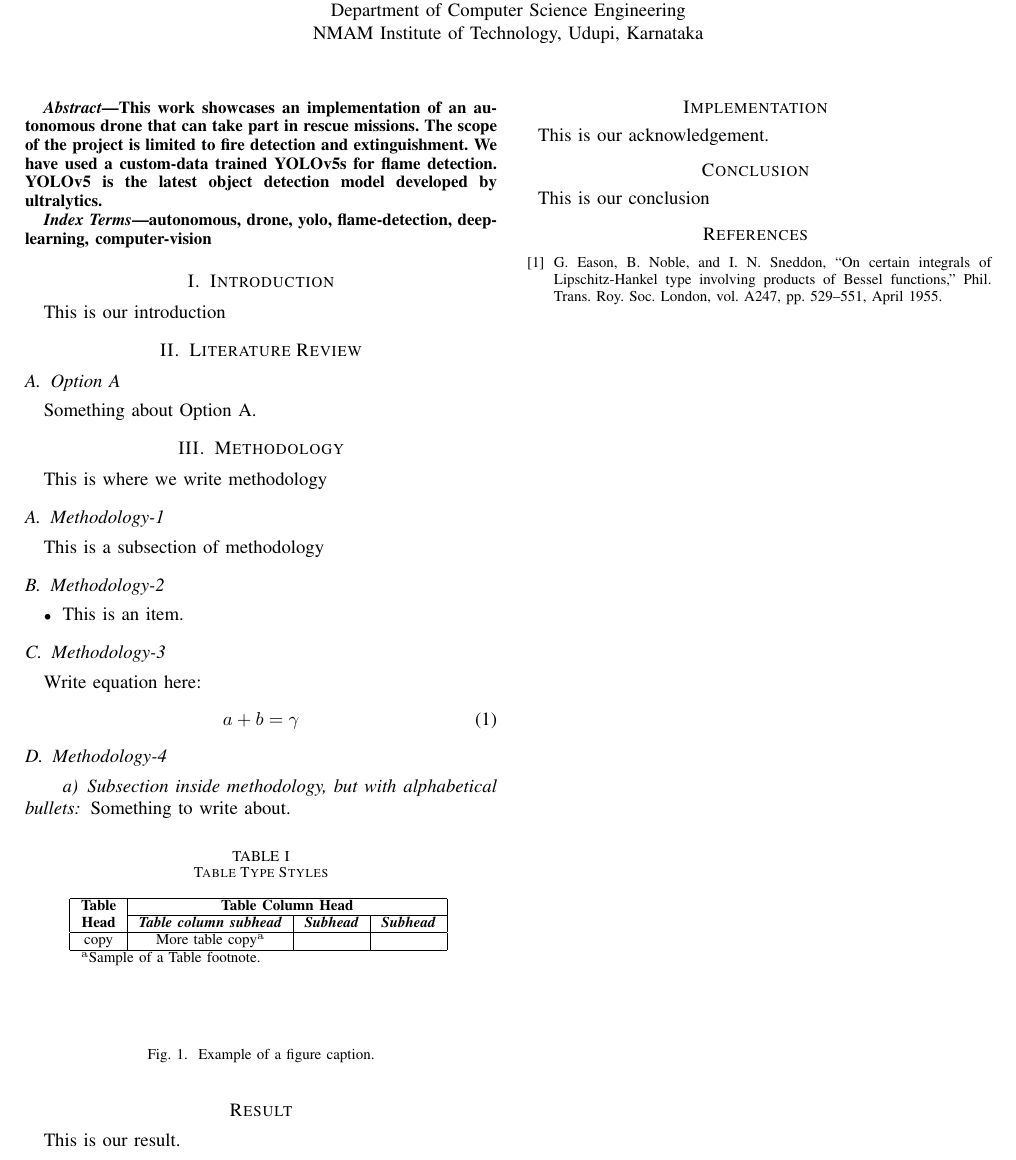
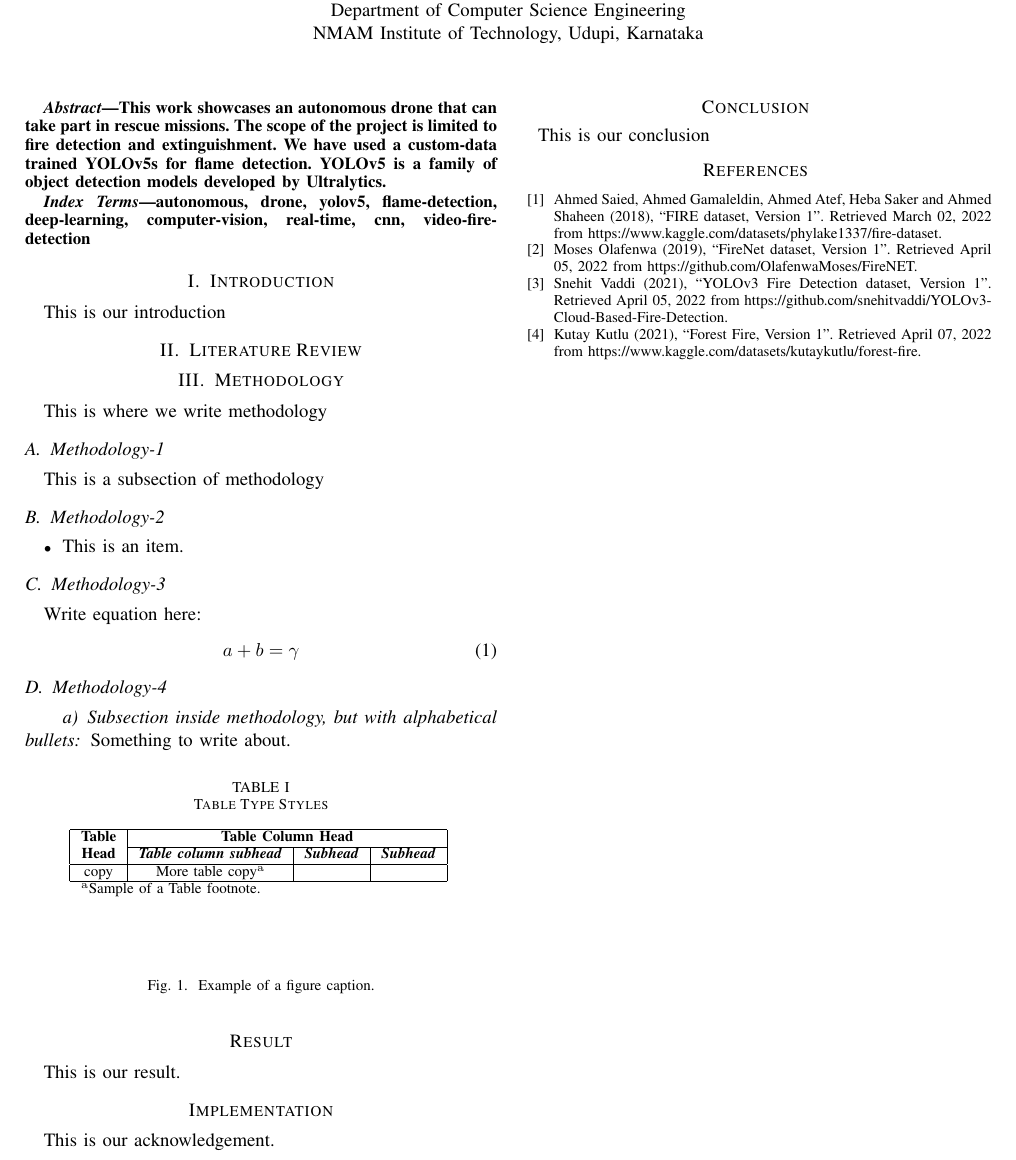
Before and after one commit to addo5919/AutonomousDrone, a LaTeX paper (paper.tex): part of the page, cut so that both start at the same text. Compiled offline with pdfLaTeX.

Commit message:
Completed abstract, added keywords, literature review and references

```diff
--- a/paper.tex
+++ b/paper.tex
@@ -27,21 +26,19 @@ NMAM Institute of Technology, Udupi, Karnataka}
 \maketitle
 
 \begin{abstract}
-This work showcases an implementation of an autonomous drone that can take part in rescue missions. The scope of the project is limited to fire detection and extinguishment. We have used a custom-data trained YOLOv5s for flame detection. YOLOv5 is the latest object detection model developed by ultralytics. %Although there was a controversy around the YOLOv5 model being worse than YOLOv5, it was faster to train than the other
+This work showcases an autonomous drone that can take part in rescue missions. The scope of the project is limited to fire detection and extinguishment. We have used a custom-data trained YOLOv5s for flame detection. YOLOv5 is a family of object detection models developed by Ultralytics.
 \end{abstract}
 
 \begin{IEEEkeywords}
-autonomous, drone, yolo, flame-detection, deep-learning, computer-vision
+autonomous, drone, yolov5, flame-detection, deep-learning, computer-vision, real-time, cnn, video-fire-detection
 \end{IEEEkeywords}
 
 \section{Introduction}
 This is our introduction
 
 \section{Literature Review}
+%Although there were several controversy around the YOLOv5 model underperforming the YOLOv4 model, the sheer amount of well-written blogs and documentation was what made us go with YOLOv5.
 
-\subsection{Option A}
-
-Something about Option A.
 
 \section{Methodology}
 This is where we write methodology
@@ -101,6 +98,14 @@ This is our conclusion
 
 
 \begin{thebibliography}{00}
-\bibitem{b1} G. Eason, B. Noble, and I. N. Sneddon, ``On certain integrals of Lipschitz-Hankel type involving products of Bessel functions,'' Phil. Trans. Roy. Soc. London, vol. A247, pp. 529--551, April 1955.
+\bibitem{b1} Ahmed Saied, Ahmed Gamaleldin, Ahmed Atef, Heba Saker and Ahmed Shaheen (2018), ``FIRE dataset, Version 1''. Retrieved March 02, 2022 from https://www.kaggle.com/datasets/phylake1337/fire-dataset.
+
+\bibitem{b2} Moses Olafenwa (2019), ``FireNet dataset, Version 1". Retrieved April 05, 2022 from https://github.com/OlafenwaMoses/FireNET.
+
+\bibitem{b3} Snehit Vaddi (2021), ``YOLOv3 Fire Detection dataset, Version 1''. Retrieved April 05, 2022 from https://github.com/snehitvaddi/YOLOv3-Cloud-Based-Fire-Detection.
+
+\bibitem{b4} Kutay Kutlu (2021), ``Forest Fire, Version 1''. Retrieved April 07, 2022 from https://www.kaggle.com/datasets/kutaykutlu/forest-fire.
+
+%\bibitem{b1} G. Eason, B. Noble, and I. N. Sneddon, ``On certain integrals of Lipschitz-Hankel type involving products of Bessel functions,'' Phil. Trans. Roy. Soc. London, vol. A247, pp. 529--551, April 1955.
 \end{thebibliography}
 \end{document}
```
Also changed, not shown: paper.tex (1 more changed lines).
